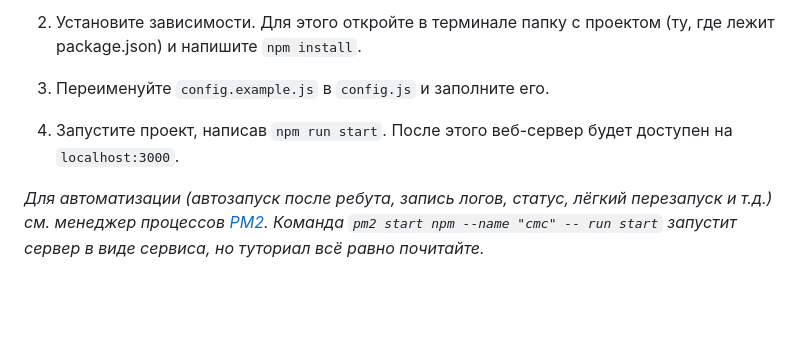
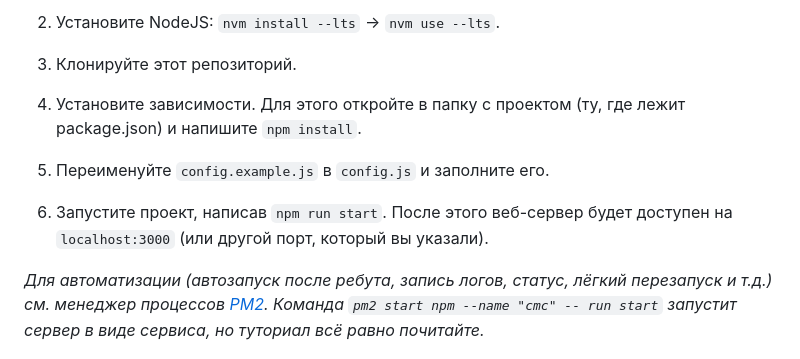
Before and after one commit to Don-Patison/cmcraftsite, a Markdown page: README.md, the part around the change printed below. Rendered like a GitHub page; blank space fills up the shorter version.

Commit message:
Дополнено раздел запуска

```diff
--- a/README.md
+++ b/README.md
@@ -8,9 +8,13 @@
 
-2. Установите зависимости. Для этого откройте в терминале папку с проектом (ту, где лежит package.json) и напишите `npm install`.
+2. Установите NodeJS: `nvm install --lts` → `nvm use --lts`.
 
-3. Переименуйте `config.example.js` в `config.js` и заполните его.
+3. Клонируйте этот репозиторий.
 
-4. Запустите проект, написав `npm run start`. После этого веб-сервер будет доступен на `localhost:3000`.
+4. Установите зависимости. Для этого откройте в папку с проектом (ту, где лежит package.json) и напишите `npm install`.
+
+5. Переименуйте `config.example.js` в `config.js` и заполните его.
+
+6. Запустите проект, написав `npm run start`. После этого веб-сервер будет доступен на `localhost:3000` (или другой порт, который вы указали).
 
 *Для автоматизации (автозапуск после ребута, запись логов, статус, лёгкий перезапуск и т.д.) см. менеджер процессов [PM2](https://github.com/Unitech/pm2). Команда `pm2 start npm --name "cmc" -- run start` запустит сервер в виде сервиса, но туториал всё равно почитайте.*
 
```
Also changed, not shown: other parts of README.md (+1 -1 lines).
